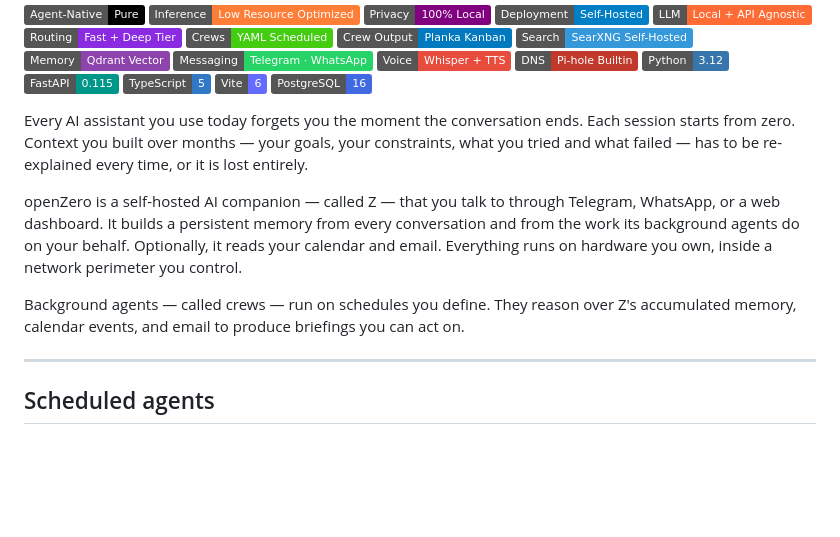
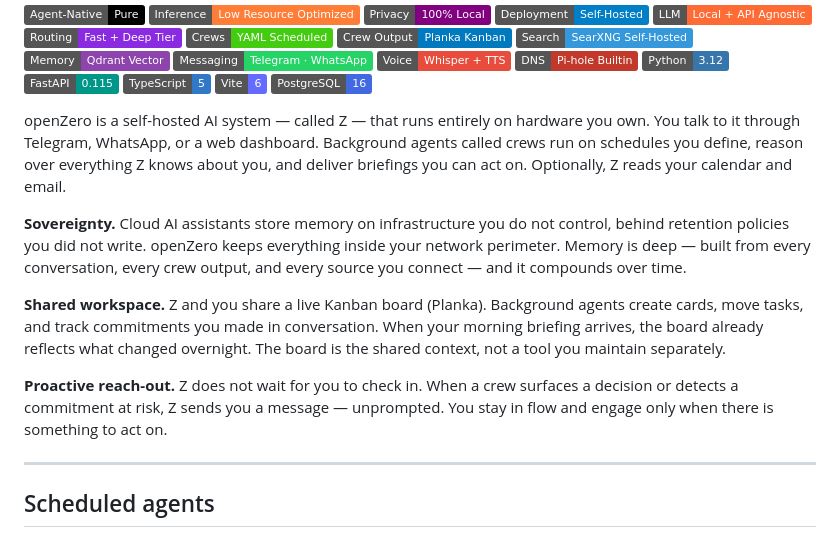
Before and after one commit to niklasbrandt/openzero, a Markdown page: README.md, the part around the change. Drawn GitHub-style; badges without logos; blank space fills up the shorter version.

Commit message:
docs: restructure intro, remove companion framing

```diff
--- a/README.md
+++ b/README.md
@@ -19,11 +19,13 @@
 [![Vite](https://img.shields.io/badge/Vite-6-646CFF?logo=vite&logoColor=white)](https://vitejs.dev/)
 [![PostgreSQL](https://img.shields.io/badge/PostgreSQL-16-4169E1?logo=postgresql&logoColor=white)](https://www.postgresql.org/)
 
-Every AI assistant you use today forgets you the moment the conversation ends. Each session starts from zero. Context you built over months — your goals, your constraints, what you tried and what failed — has to be re-explained every time, or it is lost entirely.
+openZero is a self-hosted AI system — called Z — that runs entirely on hardware you own. You talk to it through Telegram, WhatsApp, or a web dashboard. Background agents called crews run on schedules you define, reason over everything Z knows about you, and deliver briefings you can act on. Optionally, Z reads your calendar and email.
 
-openZero is a self-hosted AI companion — called Z — that you talk to through Telegram, WhatsApp, or a web dashboard. It builds a persistent memory from every conversation and from the work its background agents do on your behalf. Optionally, it reads your calendar and email. Everything runs on hardware you own, inside a network perimeter you control.
+**Sovereignty.** Cloud AI assistants store memory on infrastructure you do not control, behind retention policies you did not write. openZero keeps everything inside your network perimeter. Memory is deep — built from every conversation, every crew output, and every source you connect — and it compounds over time.
 
-Background agents — called crews — run on schedules you define. They reason over Z's accumulated memory, calendar events, and email to produce briefings you can act on.
+**Shared workspace.** Z and you share a live Kanban board (Planka). Background agents create cards, move tasks, and track commitments you made in conversation. When your morning briefing arrives, the board already reflects what changed overnight. The board is the shared context, not a tool you maintain separately.
+
+**Proactive reach-out.** Z does not wait for you to check in. When a crew surfaces a decision or detects a commitment at risk, Z sends you a message — unprompted. You stay in flow and engage only when there is something to act on.
 
 ---
 
```
